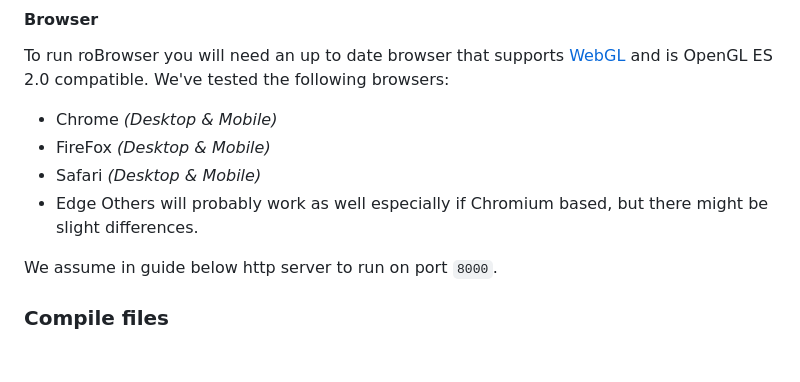
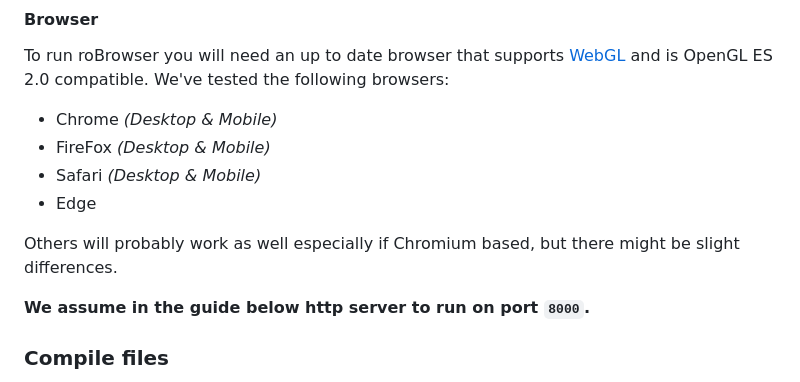
Before and after one commit to techguru536/roBrowserLegacy, a Markdown page: doc/Start.md, the part around the change. Drawn GitHub-style; blank space fills up the shorter version.

```diff
--- a/doc/Start.md
+++ b/doc/Start.md
@@ -30,9 +30,10 @@ To run roBrowser you will need an up to date browser that supports [WebGL](http:
 * FireFox _(Desktop & Mobile)_
 * Safari _(Desktop & Mobile)_
 * Edge
+
 Others will probably work as well especially if Chromium based, but there might be slight differences.
 
-We assume in guide below http server to run on port `8000`.
+__We assume in the guide below http server to run on port `8000`.__
 ### Compile files
 This step/section is only recommended for a "Live" server. It will only pack all the resource files into one file to speed up loading. Requires to set in the roBrowser config: `development: false,`.
 
```
